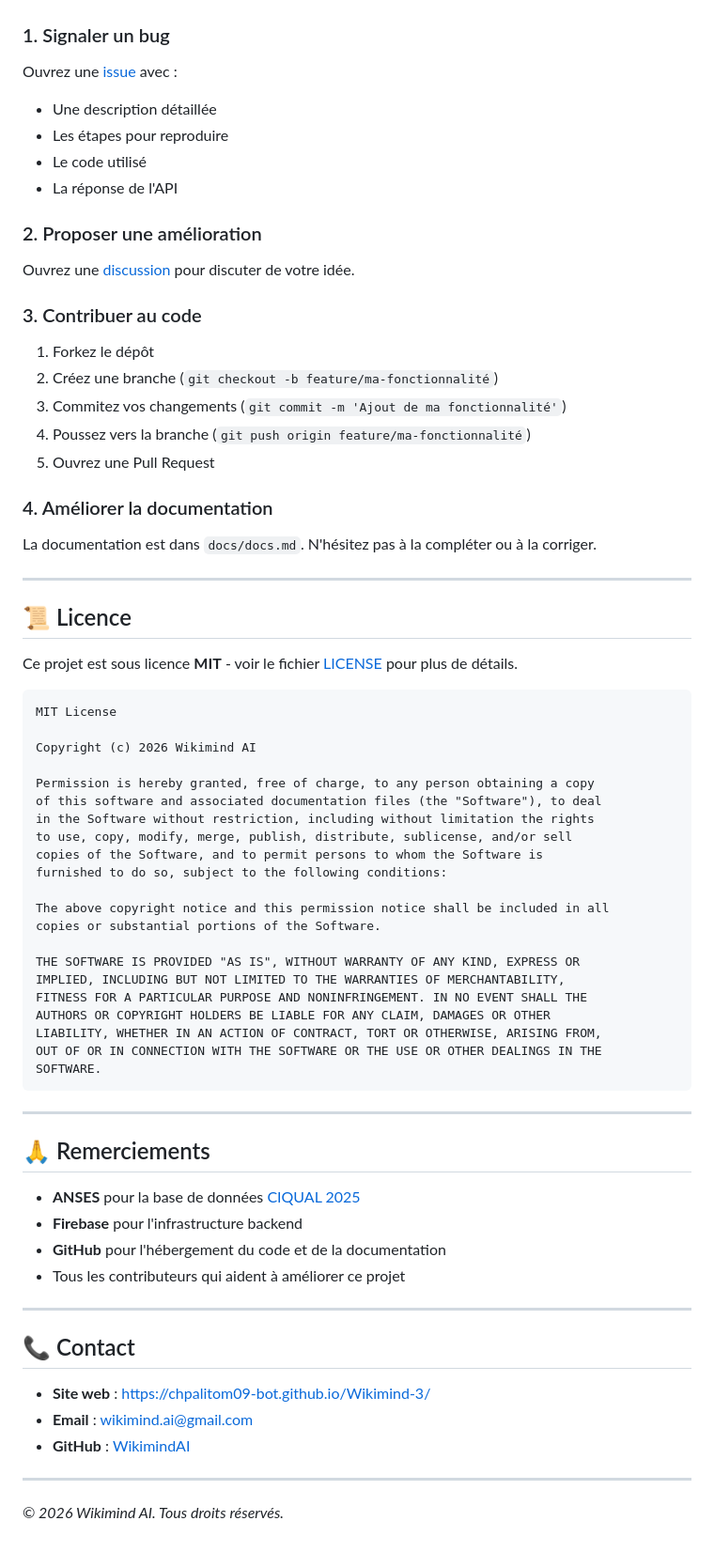
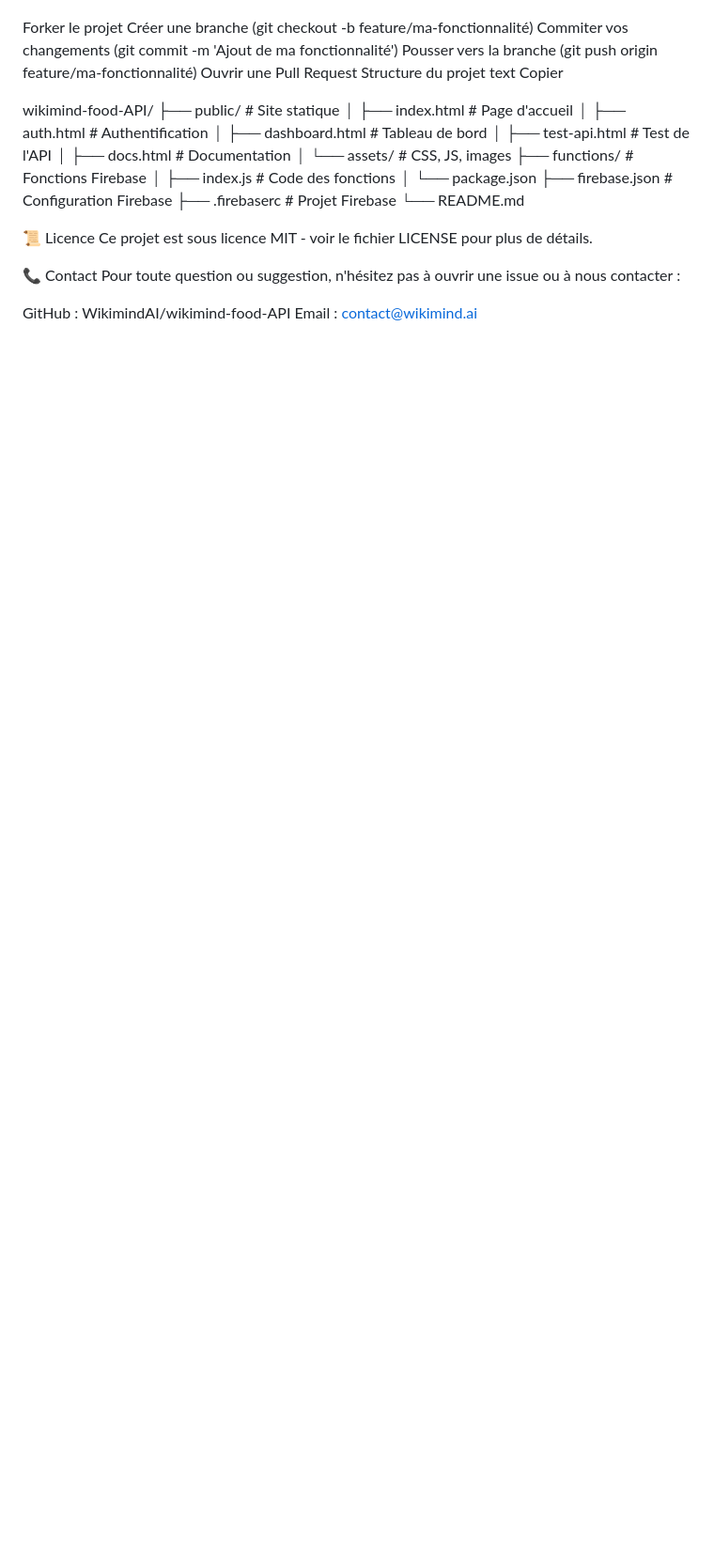
Before and after one commit to WikimindAI/wikimind-food-API, a Markdown page: README.md, the part around one of its changes. Shown at 94% size. Rendered like a GitHub page; blank space fills up the shorter version.

````diff
--- a/README.md
+++ b/README.md
@@ -278,77 +249,37 @@ Les règles de sécurité pour la Realtime Database sont définies dans `firebas
 Les contributions sont les bienvenues ! Voici comment contribuer :
 
-### 1. Signaler un bug
+Forker le projet
+Créer une branche (git checkout -b feature/ma-fonctionnalité)
+Commiter vos changements (git commit -m 'Ajout de ma fonctionnalité')
+Pousser vers la branche (git push origin feature/ma-fonctionnalité)
+Ouvrir une Pull Request
+Structure du projet
+text
+Copier
 
-Ouvrez une [issue](https://github.com/WikimindAI/wikimind-food-API/issues) avec :
+wikimind-food-API/
+├── public/              # Site statique
+│   ├── index.html       # Page d'accueil
+│   ├── auth.html        # Authentification
+│   ├── dashboard.html   # Tableau de bord
+│   ├── test-api.html    # Test de l'API
+│   ├── docs.html        # Documentation
+│   └── assets/          # CSS, JS, images
+├── functions/           # Fonctions Firebase
+│   ├── index.js        # Code des fonctions
+│   └── package.json
+├── firebase.json        # Configuration Firebase
+├── .firebaserc          # Projet Firebase
+└── README.md
 
-- Une description détaillée
-- Les étapes pour reproduire
-- Le code utilisé
-- La réponse de l'API
 
-### 2. Proposer une amélioration
 
-Ouvrez une [discussion](https://github.com/WikimindAI/wikimind-food-API/discussions) pour discuter de votre idée.
 
-### 3. Contribuer au code
+📜 Licence
+Ce projet est sous licence MIT - voir le fichier LICENSE pour plus de détails.
 
-1. Forkez le dépôt
-2. Créez une branche (`git checkout -b feature/ma-fonctionnalité`)
-3. Commitez vos changements (`git commit -m 'Ajout de ma fonctionnalité'`)
-4. Poussez vers la branche (`git push origin feature/ma-fonctionnalité`)
-5. Ouvrez une Pull Request
+📞 Contact
+Pour toute question ou suggestion, n'hésitez pas à ouvrir une issue ou à nous contacter :
 
-### 4. Améliorer la documentation
-
-La documentation est dans `docs/docs.md`. N'hésitez pas à la compléter ou à la corriger.
-
----
-
-## 📜 Licence
-
-Ce projet est sous licence **MIT** - voir le fichier [LICENSE](LICENSE) pour plus de détails.
-
-```
-MIT License
-
-Copyright (c) 2026 Wikimind AI
-
-Permission is hereby granted, free of charge, to any person obtaining a copy
-of this software and associated documentation files (the "Software"), to deal
-in the Software without restriction, including without limitation the rights
-to use, copy, modify, merge, publish, distribute, sublicense, and/or sell
-copies of the Software, and to permit persons to whom the Software is
-furnished to do so, subject to the following conditions:
-
-The above copyright notice and this permission notice shall be included in all
-copies or substantial portions of the Software.
-
-THE SOFTWARE IS PROVIDED "AS IS", WITHOUT WARRANTY OF ANY KIND, EXPRESS OR
-IMPLIED, INCLUDING BUT NOT LIMITED TO THE WARRANTIES OF MERCHANTABILITY,
-FITNESS FOR A PARTICULAR PURPOSE AND NONINFRINGEMENT. IN NO EVENT SHALL THE
-AUTHORS OR COPYRIGHT HOLDERS BE LIABLE FOR ANY CLAIM, DAMAGES OR OTHER
-LIABILITY, WHETHER IN AN ACTION OF CONTRACT, TORT OR OTHERWISE, ARISING FROM,
-OUT OF OR IN CONNECTION WITH THE SOFTWARE OR THE USE OR OTHER DEALINGS IN THE
-SOFTWARE.
-```
-
----
-
-## 🙏 Remerciements
-
-- **ANSES** pour la base de données [CIQUAL 2025](https://ciqual.anses.fr/)
-- **Firebase** pour l'infrastructure backend
-- **GitHub** pour l'hébergement du code et de la documentation
-- Tous les contributeurs qui aident à améliorer ce projet
-
----
-
-## 📞 Contact
-
-- **Site web** : [https://chpalitom09-bot.github.io/Wikimind-3/](https://chpalitom09-bot.github.io/Wikimind-3/)
-- **Email** : [wikimind.ai@gmail.com](mailto:wikimind.ai@gmail.com)
-- **GitHub** : [WikimindAI](https://github.com/WikimindAI)
-
----
-
-*© 2026 Wikimind AI. Tous droits réservés.*
+GitHub : WikimindAI/wikimind-food-API
+Email : contact@wikimind.ai
````
Also changed, not shown: other parts of README.md (+200 -229 lines).
